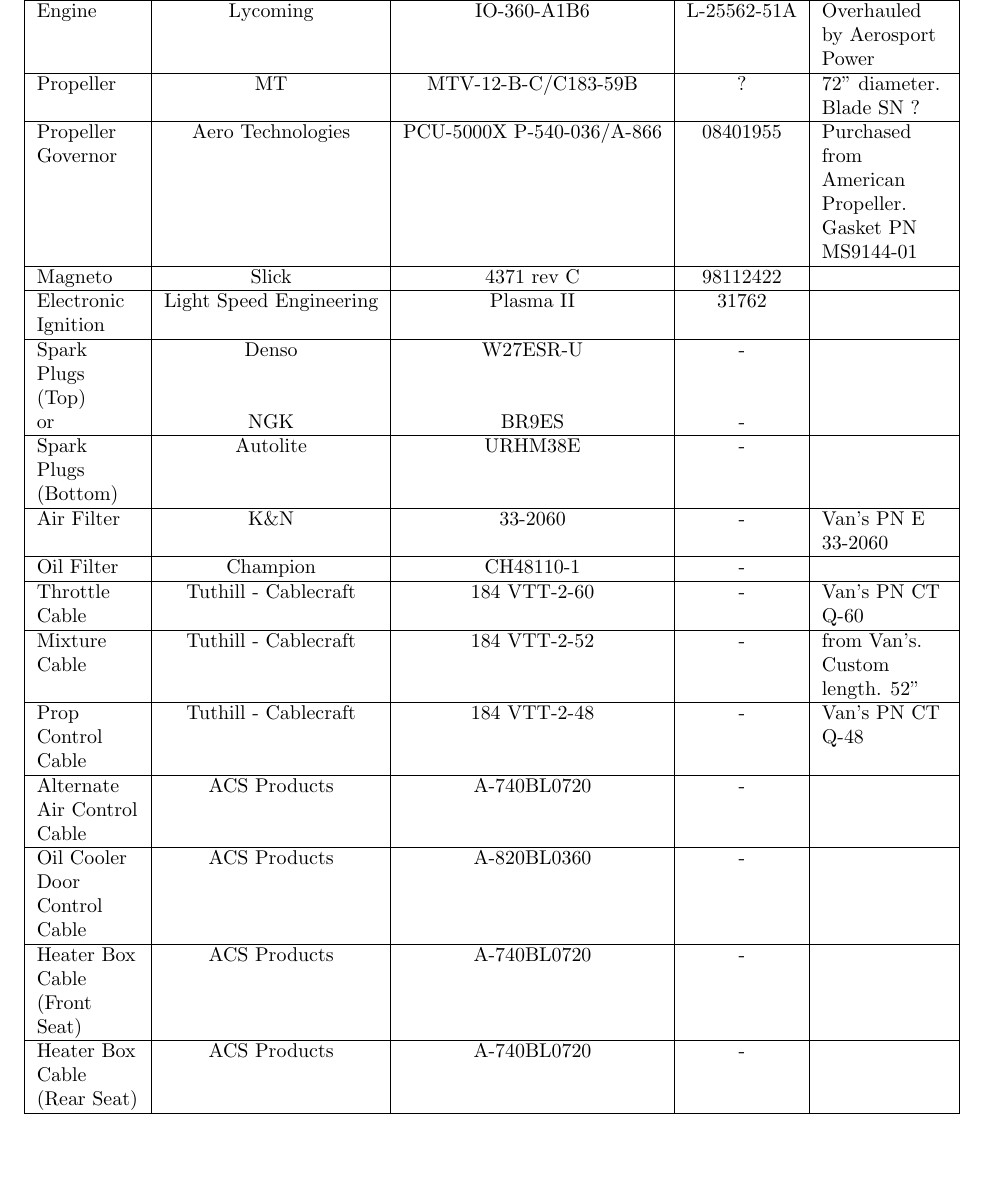
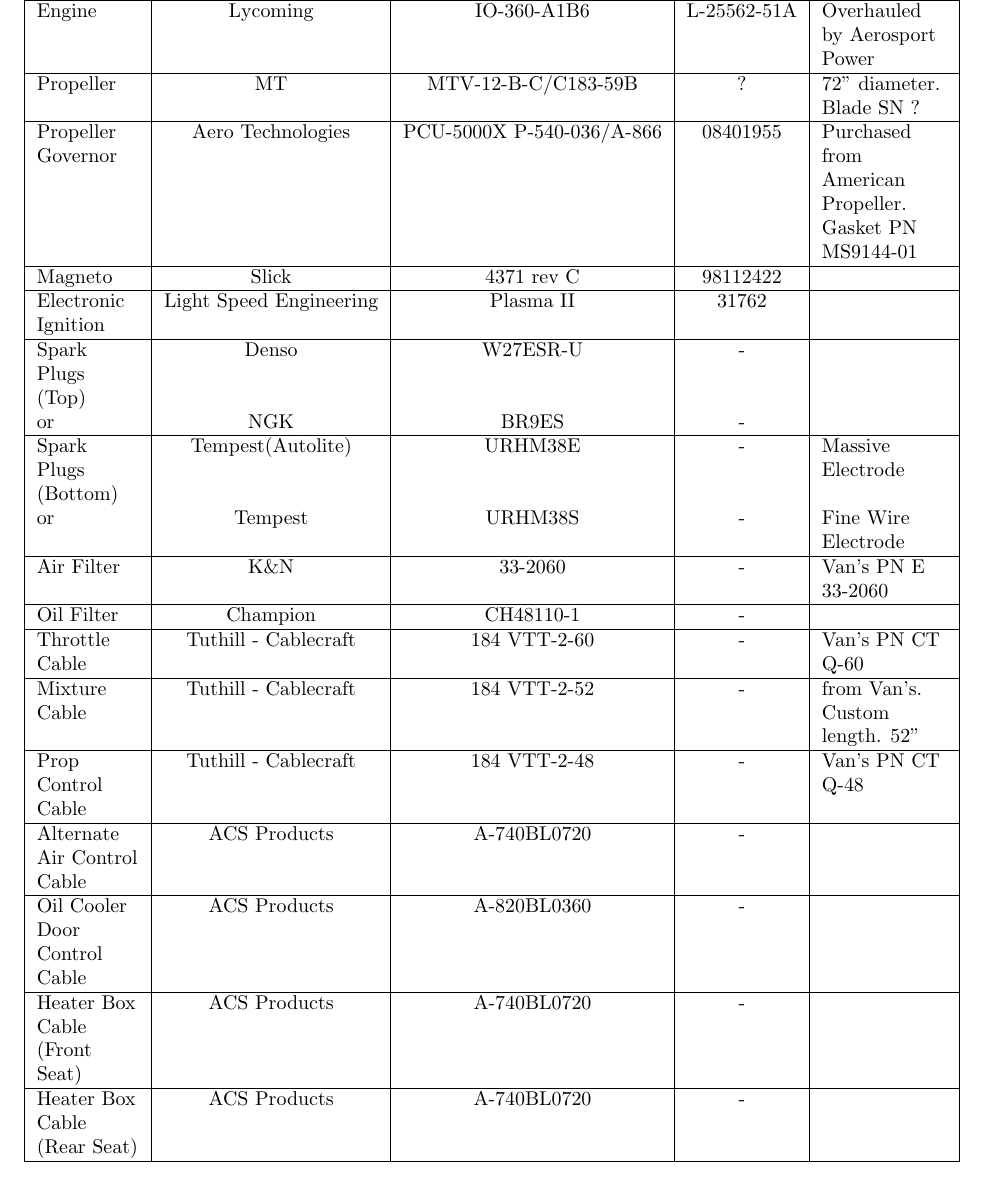
Before and after one commit to khorton/POH, a LaTeX document (latex/equip-list-stand-alone.tex, which reads latex/equip-list.tex): part of page 2 of 6, cut so that both start at the same text, the shorter picture padded with empty space. Compiled offline with pdfLaTeX.

Commit message:
Update spark plug info

```diff
--- a/latex/equip-list.tex
+++ b/latex/equip-list.tex
@@ -28,7 +28,8 @@
   Spark Plugs (Top)&Denso&W27ESR-U&-&\\
   or&NGK&BR9ES&-&\\
   \hline
-  Spark Plugs (Bottom)&Autolite&URHM38E&-&\\
+  Spark Plugs (Bottom)&Tempest(Autolite)&URHM38E&-&Massive Electrode\\
+  or&Tempest&URHM38S&-&Fine Wire Electrode\\
   \hline
   Air Filter&K\&N&33-2060&-&Van's PN E 33-2060\\
   \hline
```
Also changed, not shown: latex/intro.tex (+1 -1 lines).
